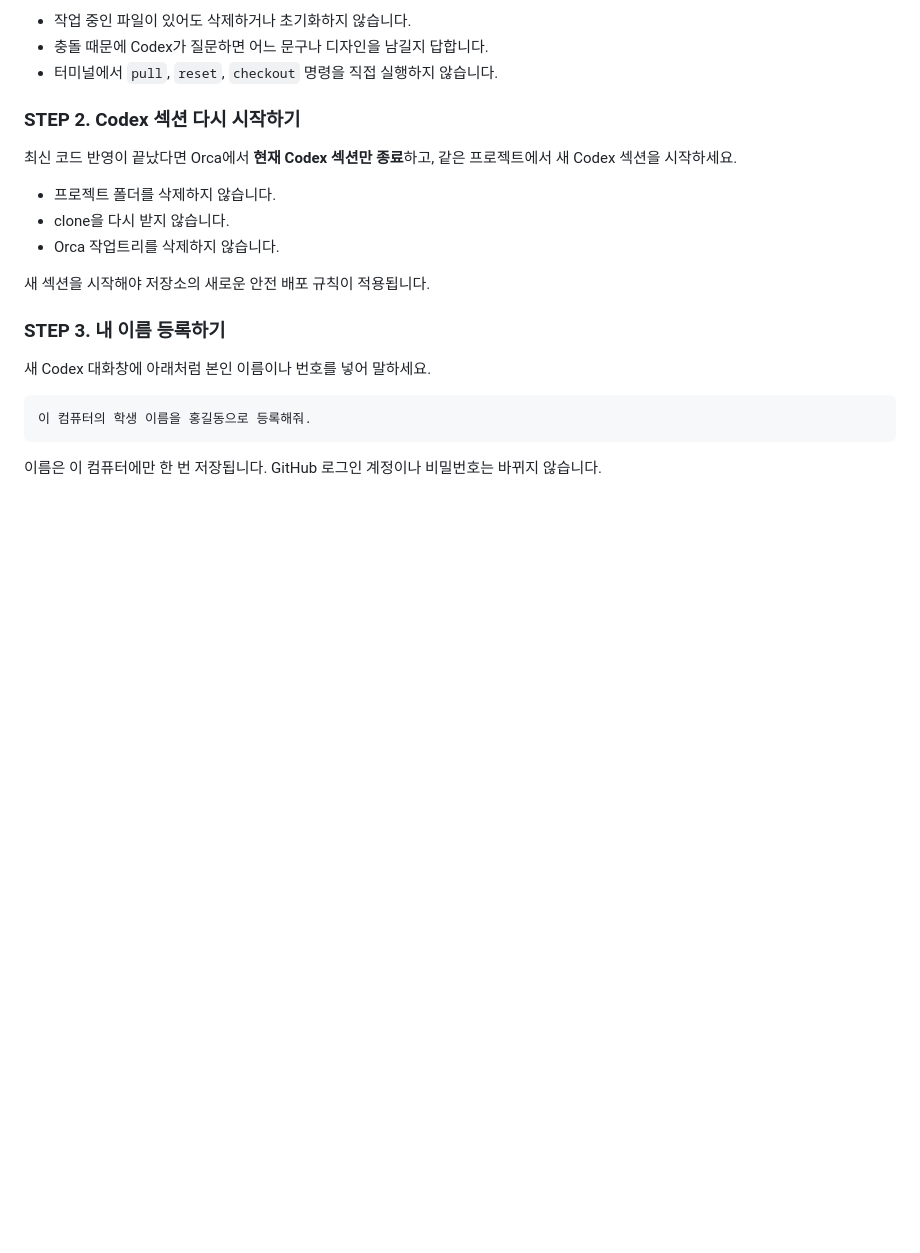
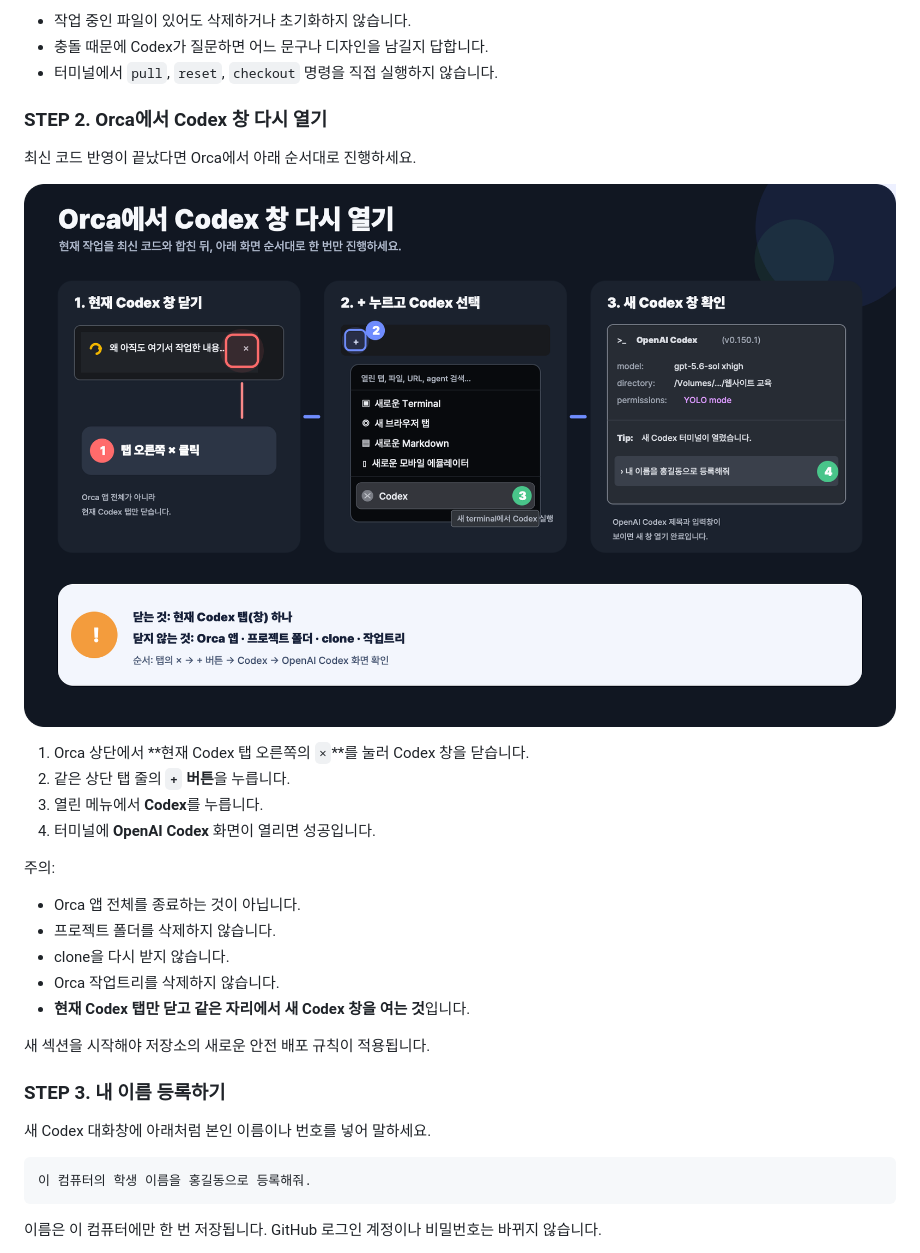
Before and after one commit to progen-ai-kr/seolbaek-vertex, a Markdown page: STUDENT_GUIDE.md, the part around the change. GitHub-like rendering; pictures changed too: docs/orca-codex-restart-guide.png (added); blank space fills up the shorter version.

Commit message:
docs: visualize Orca Codex restart steps

```diff
--- a/STUDENT_GUIDE.md
+++ b/STUDENT_GUIDE.md
@@ -28,13 +28,24 @@ Codex가 완료했다고 말할 때까지 기다립니다.
 - 충돌 때문에 Codex가 질문하면 어느 문구나 디자인을 남길지 답합니다.
 - 터미널에서 `pull`, `reset`, `checkout` 명령을 직접 실행하지 않습니다.
 
-### STEP 2. Codex 섹션 다시 시작하기
+### STEP 2. Orca에서 Codex 창 다시 열기
 
-최신 코드 반영이 끝났다면 Orca에서 **현재 Codex 섹션만 종료**하고, 같은 프로젝트에서 새 Codex 섹션을 시작하세요.
+최신 코드 반영이 끝났다면 Orca에서 아래 순서대로 진행하세요.
 
+![Orca에서 Codex 창을 닫고 다시 여는 방법](docs/orca-codex-restart-guide.png)
+
+1. Orca 상단에서 **현재 Codex 탭 오른쪽의 `×`**를 눌러 Codex 창을 닫습니다.
+2. 같은 상단 탭 줄의 **`+` 버튼**을 누릅니다.
+3. 열린 메뉴에서 **Codex**를 누릅니다.
+4. 터미널에 **OpenAI Codex** 화면이 열리면 성공입니다.
+
+주의:
+
+- Orca 앱 전체를 종료하는 것이 아닙니다.
 - 프로젝트 폴더를 삭제하지 않습니다.
 - clone을 다시 받지 않습니다.
 - Orca 작업트리를 삭제하지 않습니다.
+- **현재 Codex 탭만 닫고 같은 자리에서 새 Codex 창을 여는 것**입니다.
 
 새 섹션을 시작해야 저장소의 새로운 안전 배포 규칙이 적용됩니다.
 
```
Also changed, not shown: docs/student-deploy-flow.png, 2 other files.
